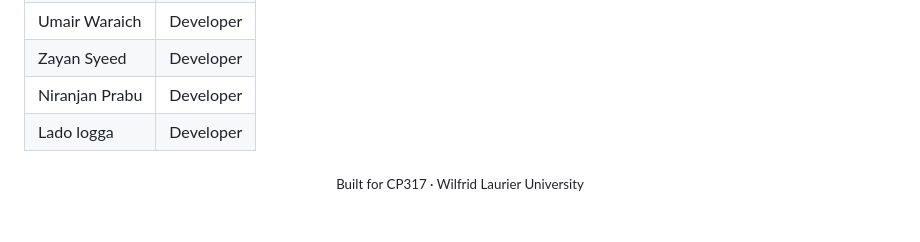
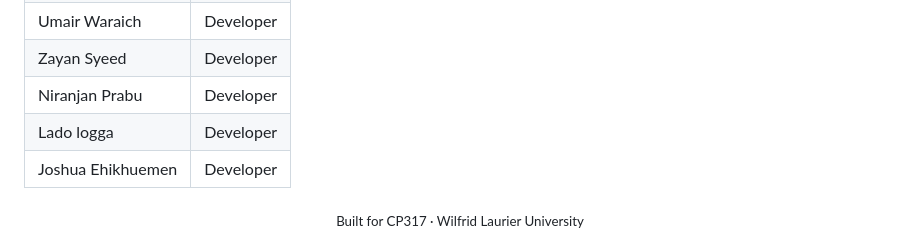
Before and after one commit to Sarim78/Clinify, a Markdown page: README.md, the part around the change. GitHub-like rendering; blank space fills up the shorter version.

Commit message:
Add Joshua Ehikhuemen to the developer list

```diff
--- a/README.md
+++ b/README.md
@@ -124,6 +124,7 @@ Clinify/
 | Zayan Syeed | Developer |
 | Niranjan Prabu | Developer |
 | Lado logga | Developer |
+| Joshua Ehikhuemen | Developer |
 
 <div align="center">
   <sub>Built for CP317 · Wilfrid Laurier University</sub>
```
